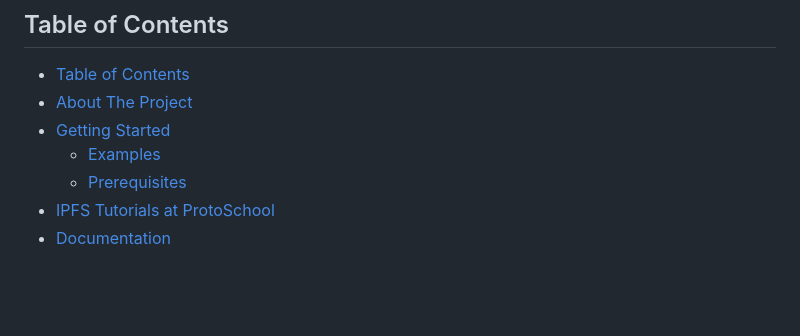
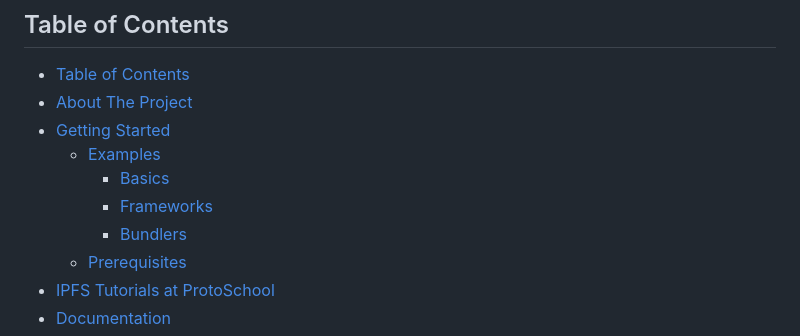
Before and after one commit to ipfs-examples/helia-examples, a Markdown page: README.md, the part around the change. GitHub-like rendering; blank space fills up the shorter version.

Commit message:
Update README.md
Co-authored-by: Alex Potsides <alex@achingbrain.net>

```diff
--- a/README.md
+++ b/README.md
@@ -24,6 +24,9 @@
 - [About The Project](#about-the-project)
 - [Getting Started](#getting-started)
   - [Examples](#examples)
+    - [Basics](#basics)
+    - [Frameworks](#frameworks)
+    - [Bundlers](#bundlers)
   - [Prerequisites](#prerequisites)
 - [IPFS Tutorials at ProtoSchool](#ipfs-tutorials-at-protoschool)
 - [Documentation](#documentation)
```
